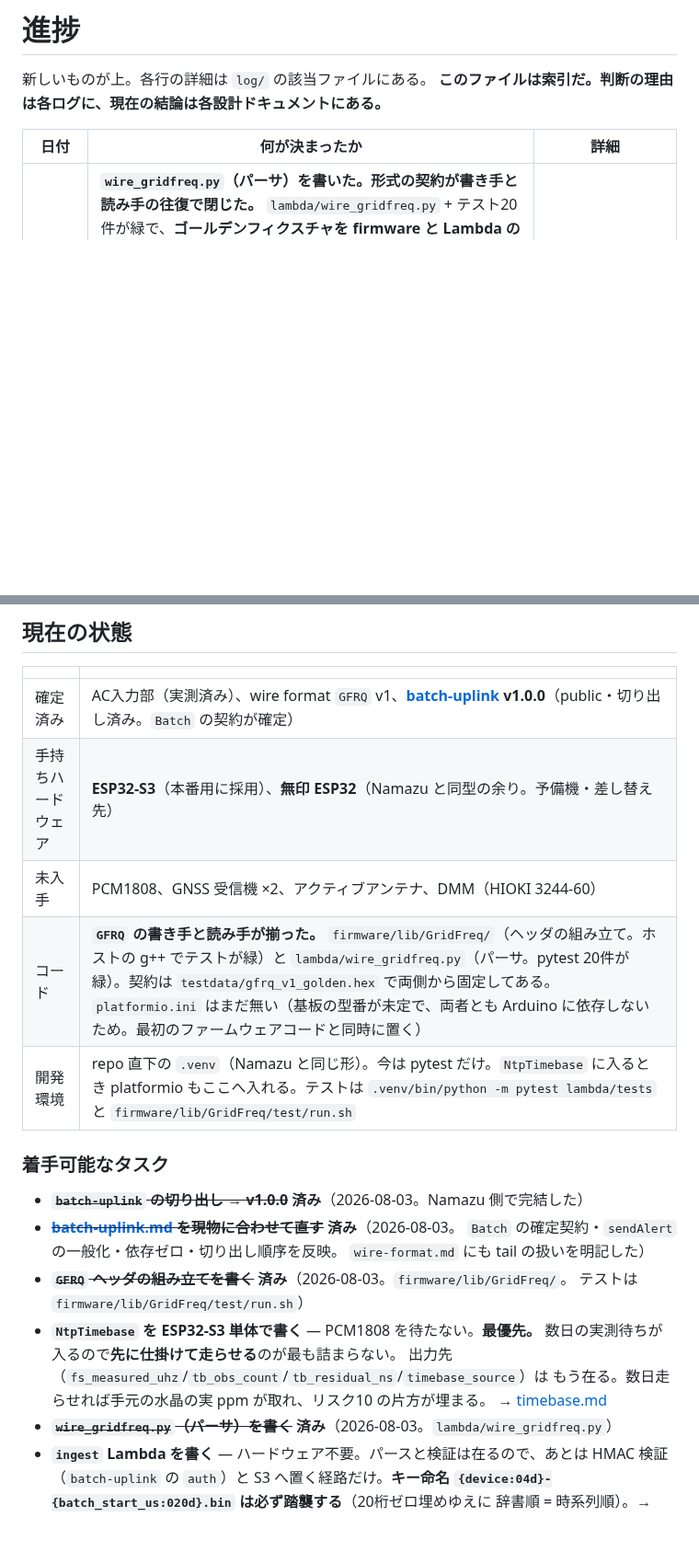
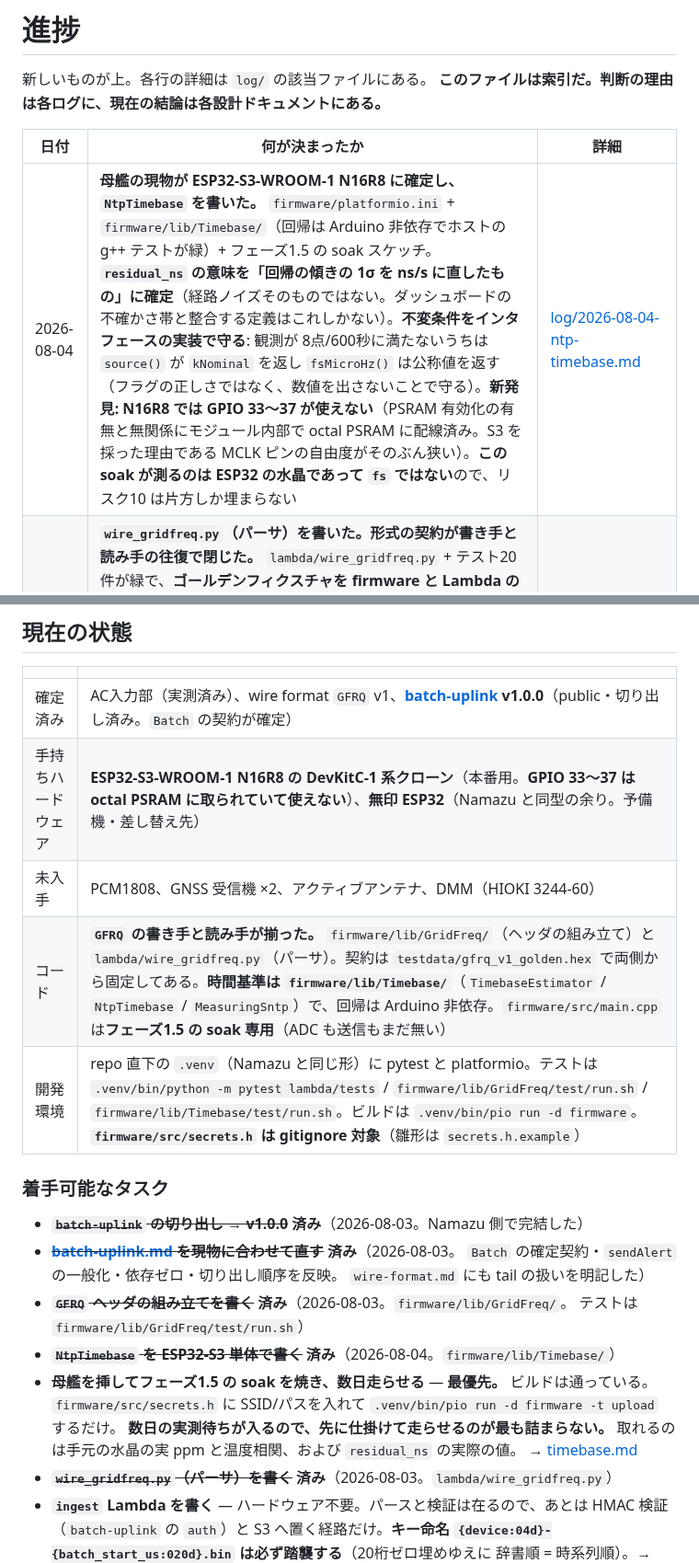
Before and after one commit to nna774/Electabuzz, a Markdown page: docs/progress.md, 2 parts joined by grey strips. Shown at 92% size. Drawn GitHub-style; blank space fills up the shorter version.

```diff
--- a/docs/progress.md
+++ b/docs/progress.md
@@ -5,6 +5,7 @@
 
 | 日付 | 何が決まったか | 詳細 |
 |---|---|---|
+| 2026-08-04 | **母艦の現物が ESP32-S3-WROOM-1 N16R8 に確定し、`NtpTimebase` を書いた。** `firmware/platformio.ini` + `firmware/lib/Timebase/`（回帰は Arduino 非依存でホストの g++ テストが緑）+ フェーズ1.5 の soak スケッチ。**`residual_ns` の意味を「回帰の傾きの 1σ を ns/s に直したもの」に確定**（経路ノイズそのものではない。ダッシュボードの不確かさ帯と整合する定義はこれしかない）。**不変条件をインタフェースの実装で守る**: 観測が 8点/600秒に満たないうちは `source()` が `kNominal` を返し `fsMicroHz()` は公称値を返す（フラグの正しさではなく、数値を出さないことで守る）。**新発見: N16R8 では GPIO 33〜37 が使えない**（PSRAM 有効化の有無と無関係にモジュール内部で octal PSRAM に配線済み。S3 を採った理由である MCLK ピンの自由度がそのぶん狭い）。**この soak が測るのは ESP32 の水晶であって `fs` ではない**ので、リスク10 は片方しか埋まらない | [log/2026-08-04-ntp-timebase.md](log/2026-08-04-ntp-timebase.md) |
 | 2026-08-03 | **`wire_gridfreq.py`（パーサ）を書いた。形式の契約が書き手と読み手の往復で閉じた。** `lambda/wire_gridfreq.py` + テスト20件が緑で、**ゴールデンフィクスチャを firmware と Lambda の両側から主張している**。**「読めない」(`WireFormatError`)と「壊れている」(`CrcMismatch`)を別の型にした**（後者だけ隔離して次へ進むのが正しい）。**`NAMZ` の magic は名指しで弾く**（設定ミスとして報告できて初めて fail-fast の値打ちが出る）。**未知の `timebase_source` を「規正済み」と名乗らせない**（保守的に外す）。依存は stdlib のみ。repo 直下に `.venv` を作った | [log/2026-08-03-wire-gridfreq-parser.md](log/2026-08-03-wire-gridfreq-parser.md) |
 | 2026-08-03 | **`GFRQ` ヘッダの組み立てを実装した。このレポ最初のコード。** `firmware/lib/GridFreq/`（`WireFormat.h` + `GridFreqWire.h/.cpp`）で、ホストの g++ で走るテストが緑。**`crc32` は `zlib.crc32` と同じ版に確定**（版の食い違いは目視で守れないので既知ベクタをテストに置いた）。**`fillHeader()` の引数から「`Batch` や形式から出る値」を全部外した**（二重に持てるものを持たせなければ食い違いようがない）。**既定値は何も主張しない側に倒す**（`f_nominal_mhz` の既定は 50000 ではなく 0 = 未判別）。Python の `struct` 書式でも読めることを確認済み。**穴が1つ出た: `v_rms_mv` は 100V を mV で持てない**（u16 は最大 65.5V） | [log/2026-08-03-gfrq-wire-layer.md](log/2026-08-03-gfrq-wire-layer.md) |
 | 2026-08-03 | **書きぶりの規約を変えた。`docs/*.md` に `> **訂正**:` を積み上げない。** 判断が覆ったら本体は新しい結論に書き換え、**経緯はログに書く**（本体に履歴が混ざると「どちらが今の話か」の判定を毎回強いる）。**例外は「意図的に採らなかった選択肢」で、これは本体に残す**。ただし履歴としてではなく**「なぜ採らないか」の肯定文**として書く。既存の訂正枠は全ドキュメントから外し、**ログに無かった5件は先にログへ回収してから消した** | [log/2026-08-03-design-doc-corrections.md](log/2026-08-03-design-doc-corrections.md) |
@@ -19,10 +20,10 @@
 | | |
 |---|---|
 | 確定済み | AC入力部（実測済み）、wire format `GFRQ` v1、**[batch-uplink](https://github.com/nna774/batch-uplink) v1.0.0**（public・切り出し済み。`Batch` の契約が確定） |
-| 手持ちハードウェア | **ESP32-S3**（本番用に採用）、**無印 ESP32**（Namazu と同型の余り。予備機・差し替え先） |
+| 手持ちハードウェア | **ESP32-S3-WROOM-1 N16R8 の DevKitC-1 系クローン**（本番用。**GPIO 33〜37 は octal PSRAM に取られていて使えない**）、**無印 ESP32**（Namazu と同型の余り。予備機・差し替え先） |
 | 未入手 | PCM1808、GNSS 受信機 ×2、アクティブアンテナ、DMM（HIOKI 3244-60） |
-| コード | **`GFRQ` の書き手と読み手が揃った。** `firmware/lib/GridFreq/`（ヘッダの組み立て。ホストの g++ でテストが緑）と `lambda/wire_gridfreq.py`（パーサ。pytest 20件が緑）。契約は `testdata/gfrq_v1_golden.hex` で両側から固定してある。`platformio.ini` はまだ無い（基板の型番が未定で、両者とも Arduino に依存しないため。最初のファームウェアコードと同時に置く） |
-| 開発環境 | repo 直下の `.venv`（Namazu と同じ形）。今は pytest だけ。`NtpTimebase` に入るとき platformio もここへ入れる。テストは `.venv/bin/python -m pytest lambda/tests` と `firmware/lib/GridFreq/test/run.sh` |
+| コード | **`GFRQ` の書き手と読み手が揃った。** `firmware/lib/GridFreq/`（ヘッダの組み立て）と `lambda/wire_gridfreq.py`（パーサ）。契約は `testdata/gfrq_v1_golden.hex` で両側から固定してある。**時間基準は `firmware/lib/Timebase/`**（`TimebaseEstimator` / `NtpTimebase` / `MeasuringSntp`）で、回帰は Arduino 非依存。`firmware/src/main.cpp` は**フェーズ1.5 の soak 専用**（ADC も送信もまだ無い） |
+| 開発環境 | repo 直下の `.venv`（Namazu と同じ形）に pytest と platformio。テストは `.venv/bin/python -m pytest lambda/tests` / `firmware/lib/GridFreq/test/run.sh` / `firmware/lib/Timebase/test/run.sh`。ビルドは `.venv/bin/pio run -d firmware`。**`firmware/src/secrets.h` は gitignore 対象**（雛形は `secrets.h.example`） |
 
 ### 着手可能なタスク
 
@@ -32,10 +33,12 @@
   `wire-format.md` にも tail の扱いを明記した）
 - ~~**`GFRQ` ヘッダの組み立てを書く**~~ **済み**（2026-08-03。`firmware/lib/GridFreq/`。
   テストは `firmware/lib/GridFreq/test/run.sh`）
-- **`NtpTimebase` を ESP32-S3 単体で書く** — PCM1808 を待たない。**最優先。**
-  数日の実測待ちが入るので**先に仕掛けて走らせる**のが最も詰まらない。
-  出力先（`fs_measured_uhz`/`tb_obs_count`/`tb_residual_ns`/`timebase_source`）は
-  もう在る。数日走らせれば手元の水晶の実 ppm が取れ、リスク10 の片方が埋まる。
+- ~~**`NtpTimebase` を ESP32-S3 単体で書く**~~ **済み**（2026-08-04。`firmware/lib/Timebase/`）
+- **母艦を挿してフェーズ1.5 の soak を焼き、数日走らせる** — **最優先。**
+  ビルドは通っている。`firmware/src/secrets.h` に SSID/パスを入れて
+  `.venv/bin/pio run -d firmware -t upload` するだけ。
+  **数日の実測待ちが入るので、先に仕掛けて走らせるのが最も詰まらない。**
+  取れるのは手元の水晶の実 ppm と温度相関、および `residual_ns` の実際の値。
   → [timebase.md](timebase.md)
 - ~~**`wire_gridfreq.py`（パーサ）を書く**~~ **済み**（2026-08-03。`lambda/wire_gridfreq.py`）
 - **`ingest` Lambda を書く** — ハードウェア不要。パースと検証は在るので、あとは
```
Also changed, not shown: CLAUDE.md (+17 -10 lines), docs/log/2026-08-04-ntp-timebase.md (added, +95 -0 lines).
